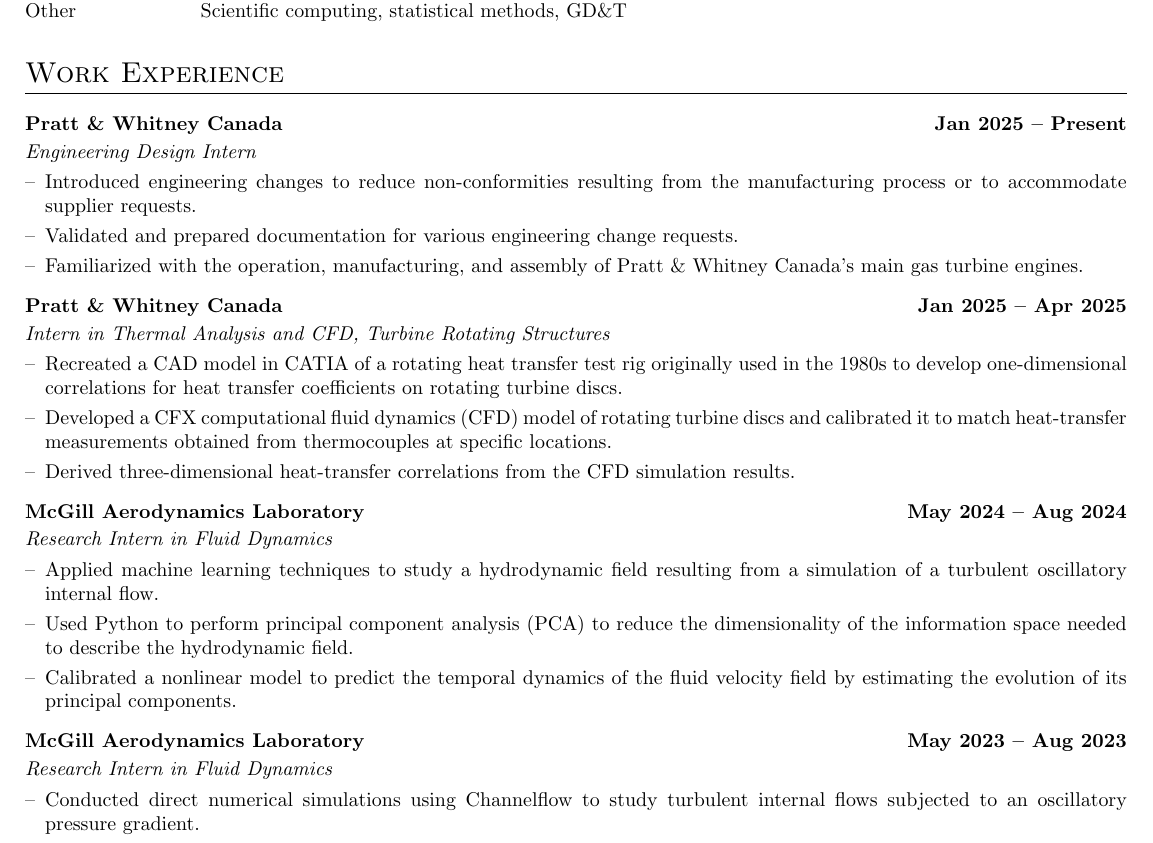
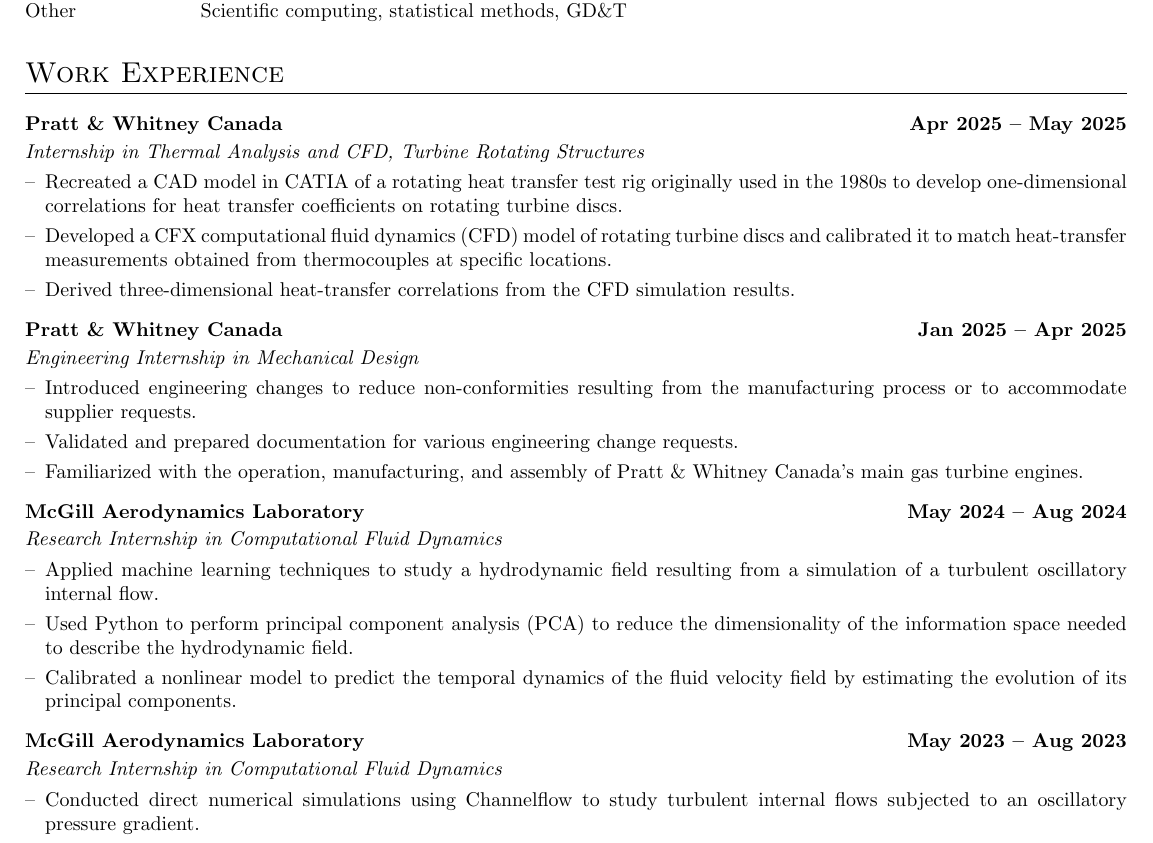
Before and after one commit to pierre-chamoun/pierre-chamoun.github.io, a LaTeX CV (cv/main.tex, which reads cv/sections/experience.tex): part of page 1 of 2, cut so that both start at the same text. Compiled offline with pdfLaTeX.

Commit message:
cv update
Co-authored-by: Copilot <copilot@github.com>

```diff
--- a/cv/sections/experience.tex
+++ b/cv/sections/experience.tex
@@ -1,24 +1,24 @@
 \section{Work Experience}
 
-\begin{joblong}{Pratt \& Whitney Canada}{Engineering Design Intern}{Jan 2025 -- Present}
+\begin{joblong}{Pratt \& Whitney Canada}{Internship in Thermal Analysis and CFD, Turbine Rotating Structures}{Apr 2025 -- May 2025}
+\item Recreated a CAD model in CATIA of a rotating heat transfer test rig originally used in the 1980s to develop one-dimensional correlations for heat transfer coefficients on rotating turbine discs.
+\item Developed a CFX computational fluid dynamics (CFD) model of rotating turbine discs and calibrated it to match heat-transfer measurements obtained from thermocouples at specific locations.
+\item Derived three-dimensional heat-transfer correlations from the CFD simulation results.
+\end{joblong}
+
+\begin{joblong}{Pratt \& Whitney Canada}{Engineering Internship in Mechanical Design}{Jan 2025 -- Apr 2025}
 \item Introduced engineering changes to reduce non-conformities resulting from the manufacturing process or to accommodate supplier requests.
 \item Validated and prepared documentation for various engineering change requests.
 \item Familiarized with the operation, manufacturing, and assembly of Pratt \& Whitney Canada's main gas turbine engines.
 \end{joblong}
 
-\begin{joblong}{Pratt \& Whitney Canada}{Intern in Thermal Analysis and CFD, Turbine Rotating Structures}{Jan 2025 -- Apr 2025}
-\item Recreated a CAD model in CATIA of a rotating heat transfer test rig originally used in the 1980s to develop one-dimensional correlations for heat transfer coefficients on rotating turbine discs.
-\item Developed a CFX computational fluid dynamics (CFD) model of rotating turbine discs and calibrated it to match heat-transfer measurements obtained from thermocouples at specific locations.
-\item Derived three-dimensional heat-transfer correlations from the CFD simulation results.
-\end{joblong}
-
-\begin{joblong}{McGill Aerodynamics Laboratory}{Research Intern in Fluid Dynamics}{May 2024 -- Aug 2024}
+\begin{joblong}{McGill Aerodynamics Laboratory}{Research Internship in Computational Fluid Dynamics}{May 2024 -- Aug 2024}
 \item Applied machine learning techniques to study a hydrodynamic field resulting from a simulation of a turbulent oscillatory internal flow.
 \item Used Python to perform principal component analysis (PCA) to reduce the dimensionality of the information space needed to describe the hydrodynamic field.
 \item Calibrated a nonlinear model to predict the temporal dynamics of the fluid velocity field by estimating the evolution of its principal components.
 \end{joblong}
 
-\begin{joblong}{McGill Aerodynamics Laboratory}{Research Intern in Fluid Dynamics}{May 2023 -- Aug 2023}
+\begin{joblong}{McGill Aerodynamics Laboratory}{Research Internship in Computational Fluid Dynamics}{May 2023 -- Aug 2023}
 \item Conducted direct numerical simulations using Channelflow to study turbulent internal flows subjected to an oscillatory pressure gradient.
 \item Used the Unix interface to operate the Graham computing cluster of the Canadian Digital Research Alliance.
 \item Performed data analysis with Python using statistical and spectral methods.
```
